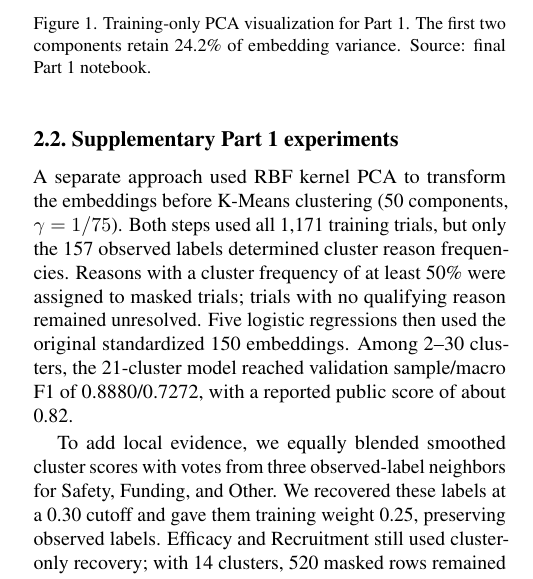
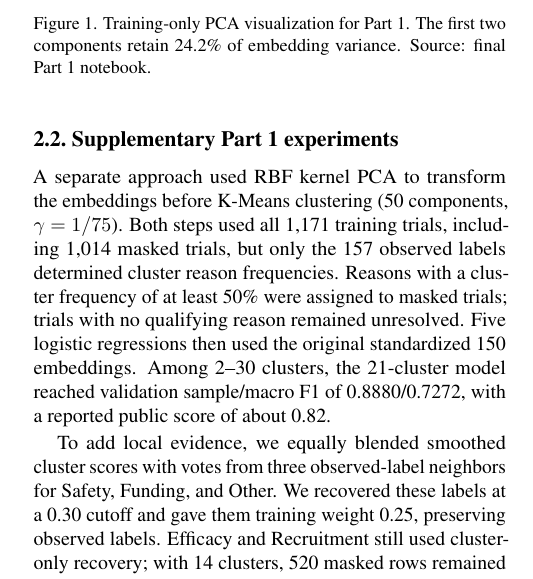
Before and after one commit to jontumalle/applied-ml-midterm, a LaTeX paper (writeup/main.tex): part of one column of page 3 of 5, cut so that both start at the same text. Compiled offline with pdfLaTeX.

Commit message:
Retain masked-trial count in supplementary methods

```diff
--- a/writeup/main.tex
+++ b/writeup/main.tex
@@ -215,7 +215,7 @@ retain 24.2\% of embedding variance. Source: final Part 1 notebook.}
 \subsection{Supplementary Part 1 experiments}
 A separate approach used RBF kernel PCA to transform the embeddings before
 K-Means clustering (50 components, $\gamma=1/75$). Both steps used all 1,171
-training trials, but only the 157 observed labels determined cluster reason
+training trials, including 1,014 masked trials, but only the 157 observed labels determined cluster reason
 frequencies. Reasons with a cluster frequency of at least 50\% were assigned
 to masked trials; trials with no qualifying reason remained unresolved. Five
 logistic regressions then used the original standardized 150 embeddings.
```
